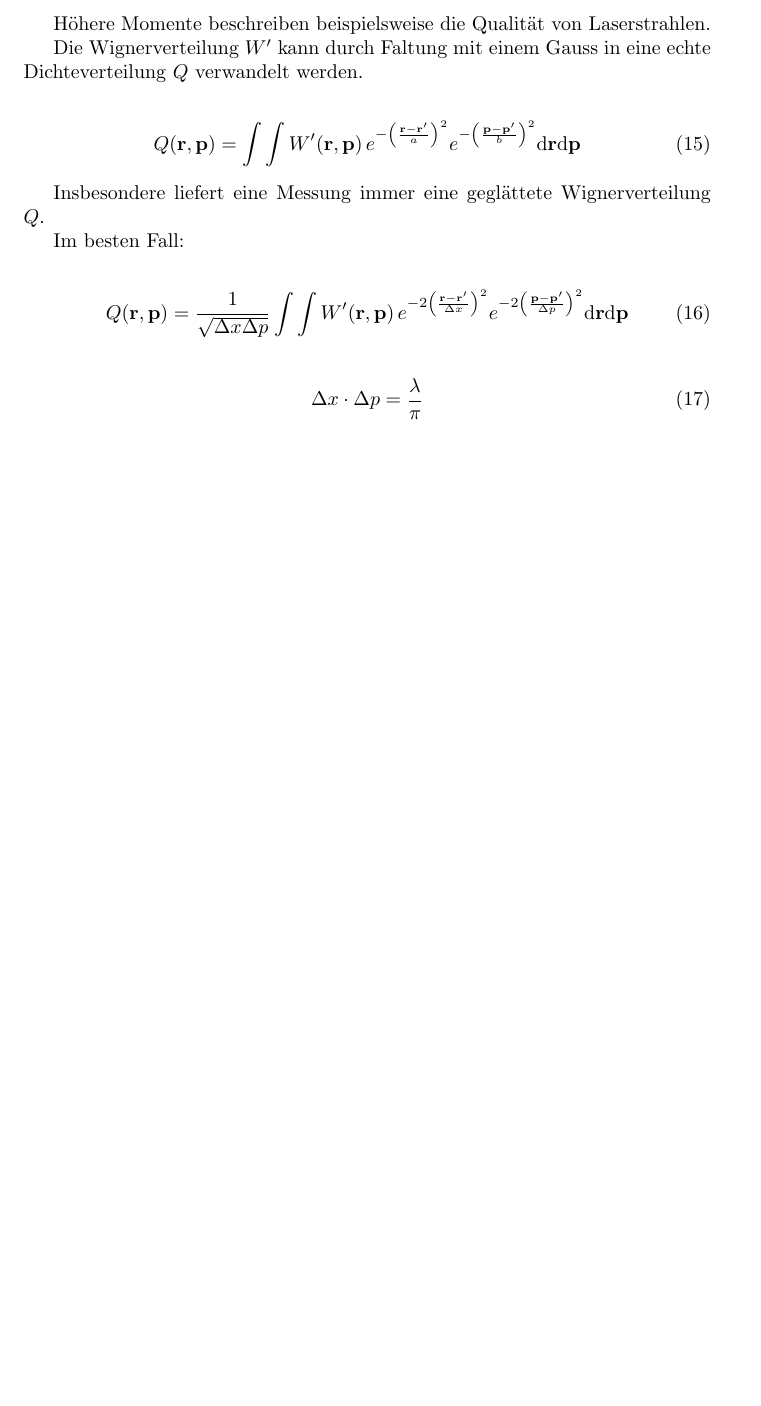
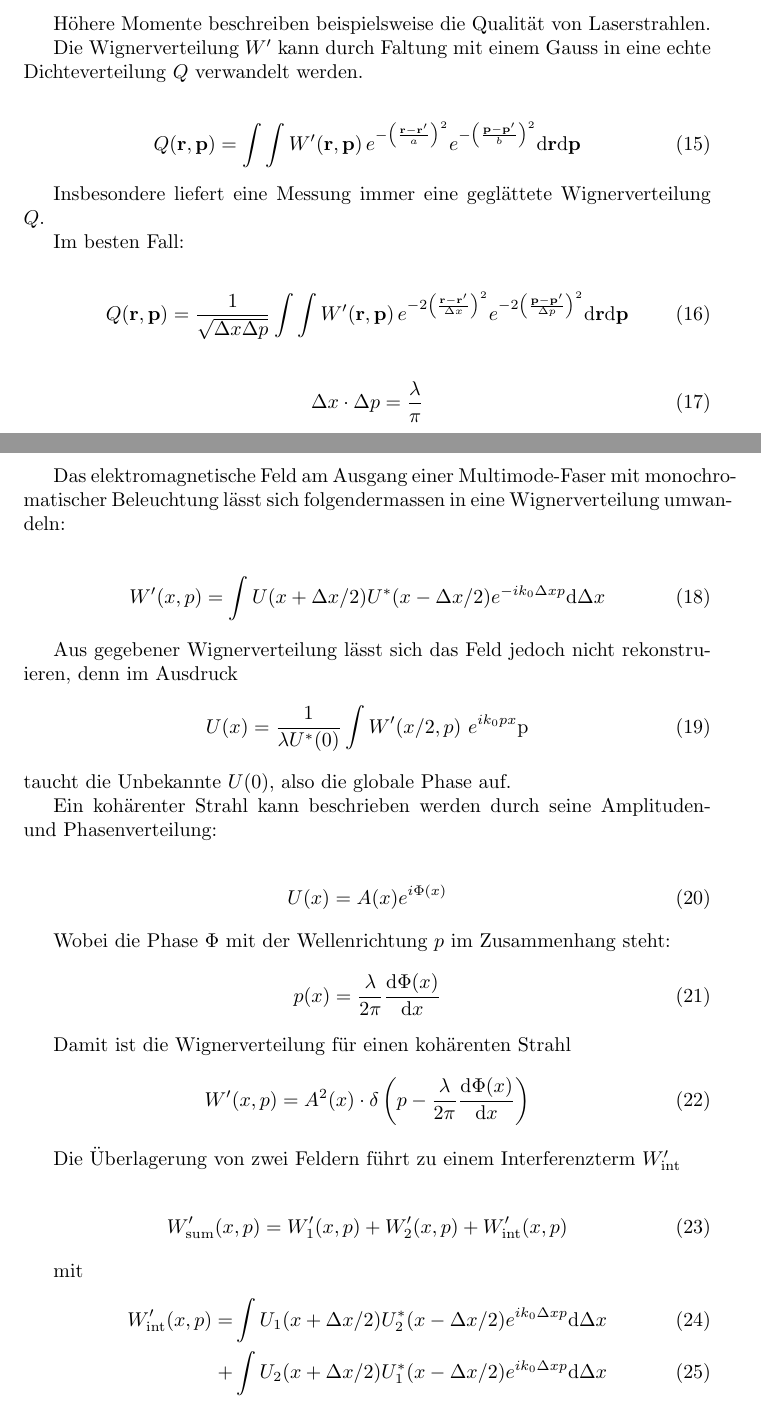
Before and after one commit to plops/arduino_due_lisp, a LaTeX document (docs/wigner/doc.tex): part of page 2 of 2 before the commit and two parts of pages 2 and 3 of 3 after it, the two joined at a grey line, cut so that both start at the same text, the shorter picture padded with empty space. Compiled offline with pdfLaTeX.

Commit message:
describe how phase of coherent field leads to the angle in the wigner distribution

```diff
--- a/docs/wigner/doc.tex
+++ b/docs/wigner/doc.tex
@@ -125,6 +125,51 @@ Im besten Fall:
   \Delta x \cdot \Delta p = \frac{\lambda}{\pi}
 \end{align}
 
+Das elektromagnetische Feld am Ausgang einer Multimode-Faser mit
+monochromatischer Beleuchtung l\"asst sich folgendermassen in eine
+Wignerverteilung umwandeln:
 
+\begin{align}
+  W'(x,p) = \int U(x+\Delta x/2) U^*(x-\Delta x/2) e^{-i k_0 \Delta x p}\textrm{d}\Delta x
+\end{align}
+
+Aus gegebener Wignerverteilung l\"asst sich das Feld jedoch nicht
+rekonstruieren, denn im Ausdruck
+\begin{align}
+  U(x) = \frac{1}{\lambda U^*(0)} \int W'(x/2,p)\ e^{ik_0 px} \textrm{p}
+\end{align}
+taucht die Unbekannte $U(0)$, also die globale Phase auf.
+
+Ein koh\"arenter Strahl kann beschrieben werden durch seine
+Amplituden- und Phasenverteilung:
+
+\begin{align}
+  U(x) = A(x) e^{i\Phi(x)}
+\end{align}
+
+Wobei die Phase $\Phi$ mit der Wellenrichtung $p$ im Zusammenhang steht:
+\begin{align}
+  p(x) = \frac{\lambda}{2\pi} \frac{\textrm{d} \Phi(x)}{\textrm{d} x}
+\end{align}
+
+Damit ist die Wignerverteilung f\"ur einen koh\"arenten Strahl
+\begin{align}
+  W'(x,p)= A^2(x) \cdot \delta\left(p-\frac{\lambda}{2\pi}
+    \frac{\textrm{d} \Phi(x)}{\textrm{d} x}\right)
+\end{align}
+
+Die \"Uberlagerung von zwei Feldern f\"uhrt zu einem Interferenzterm
+$W'_\textrm{int}$
+
+\begin{align}
+  W'_\textrm{sum}(x,p) = W'_1(x,p) + W'_2(x,p) + W'_\textrm{int} (x,p)
+\end{align}
+
+mit
+\begin{align}
+  W'_\textrm{int} (x,p) =
+  &\int U_1(x+\Delta x/2)  U^*_2(x-\Delta x/2) e^{i k_0 \Delta x p} \textrm{d} \Delta x \\
+  + &\int U_2(x+\Delta x/2)  U^*_1(x-\Delta x/2) e^{i k_0 \Delta x p} \textrm{d} \Delta x
+\end{align}
 
 \end{document}
```
